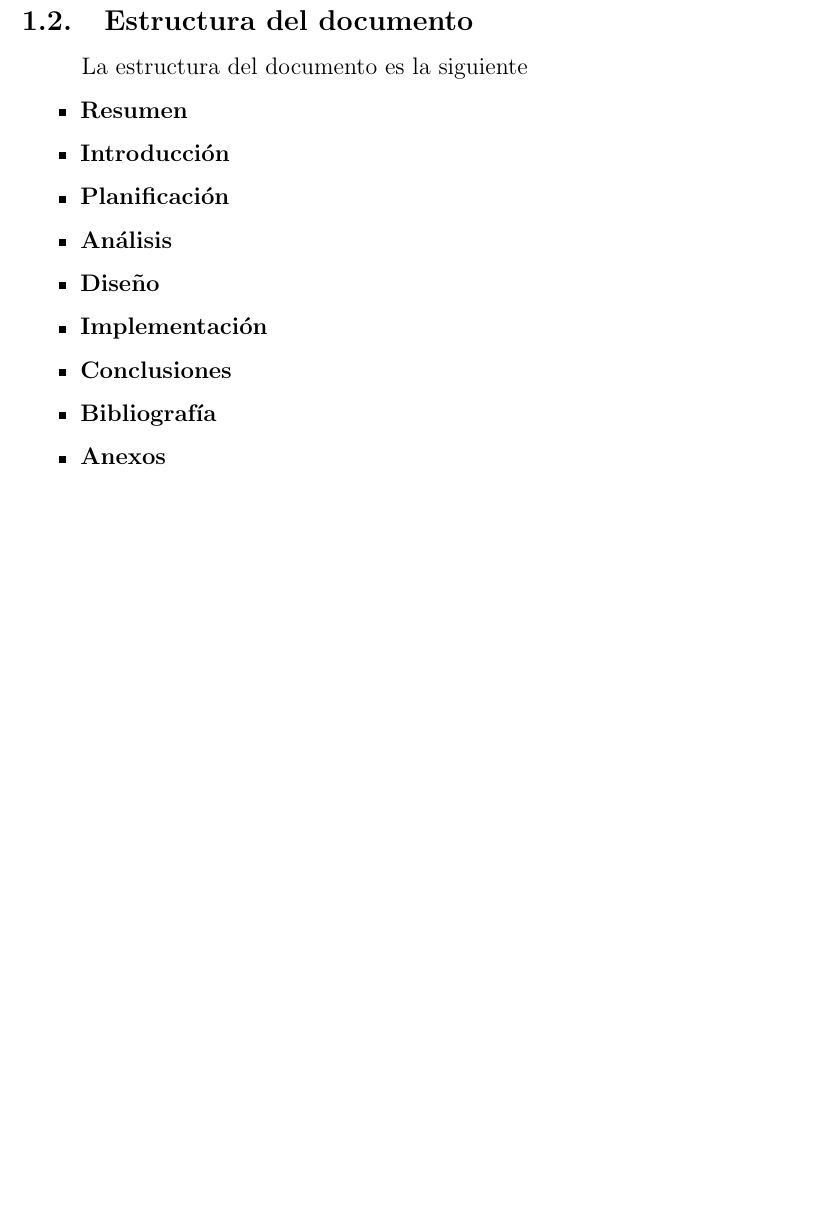
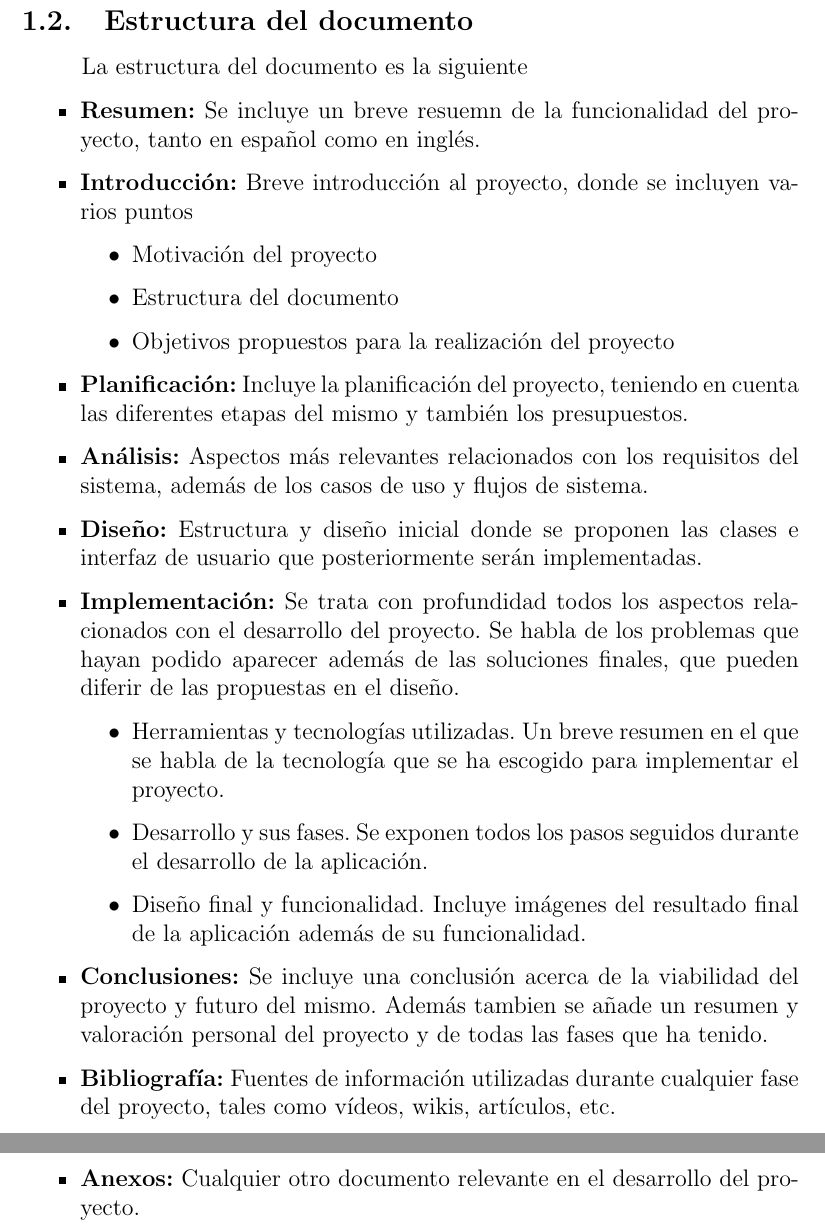
Before and after one commit to vegaplau/adogption-doc, a LaTeX document (memoriatfg.tex): part of page 15 of 15 before the commit and two parts of pages 15 and 16 of 17 after it, the two joined at a grey line, cut so that both start at the same text, the shorter picture padded with empty space. Compiled offline with pdfLaTeX.

```diff
--- a/memoriatfg.tex
+++ b/memoriatfg.tex
@@ -26,6 +38,8 @@
 \setcounter{section}{0}
 \providecommand{\keywords}[1]{\textbf{\textit{Palabras clave:}} #1}
 \renewcommand{\baselinestretch}{1}
+\captionsetup[figure]{}
+\captionsetup[table]{labelformat=empty}
 
 % Empieza el documento
 \begin{document}
@@ -182,13 +202,23 @@
 La estructura del documento es la siguiente
 
 \begin{itemize}
-\item \textbf{Resumen}
-\item \textbf{Introducción}
-\item \textbf{Planificación}
-\item \textbf{Análisis}
-\item \textbf{Diseño}
-\item \textbf{Implementación}
-\item \textbf{Conclusiones}
-\item \textbf{Bibliografía}
-\item \textbf{Anexos}
+\item \textbf{Resumen:} Se incluye un breve resuemn de la funcionalidad del proyecto, tanto en español como en inglés.
+\item \textbf{Introducción:} Breve introducción al proyecto, donde se incluyen varios puntos
+	\begin{itemize}
+		\item Motivación del proyecto
+		\item Estructura del documento
+		\item Objetivos propuestos para la realización del proyecto
+	\end {itemize}
+\item \textbf{Planificación:} Incluye la planificación del proyecto, teniendo en cuenta las diferentes etapas del mismo y también los presupuestos.
+\item \textbf{Análisis:} Aspectos más relevantes relacionados con los requisitos del sistema, además de los casos de uso y flujos de sistema.
+\item \textbf{Diseño:} Estructura y diseño inicial donde se proponen las clases e interfaz de usuario que posteriormente serán implementadas.
+\item \textbf{Implementación:} Se trata con profundidad todos los aspectos relacionados con el desarrollo del proyecto. Se habla de los problemas que hayan podido aparecer además de las soluciones finales, que pueden diferir de las propuestas en el diseño.
+	\begin{itemize}
+		\item Herramientas y tecnologías utilizadas. Un breve resumen en el que se habla de la tecnología que se ha escogido para implementar el proyecto.
+		\item Desarrollo y sus fases. Se exponen todos los pasos seguidos durante el desarrollo de la aplicación.
+		\item Diseño final y funcionalidad. Incluye imágenes del resultado final de la aplicación además de su funcionalidad.
+	\end {itemize}
+\item \textbf{Conclusiones:} Se incluye una conclusión acerca de la viabilidad del proyecto y futuro del mismo. Además tambien se añade un resumen y valoración personal del proyecto y de todas las fases que ha tenido.
+\item \textbf{Bibliografía:} Fuentes de información utilizadas durante cualquier fase del proyecto, tales como vídeos, wikis, artículos, etc.
+\item \textbf{Anexos:} Cualquier otro documento relevante en el desarrollo del proyecto.
 \end{itemize}
```
Also changed, not shown: memoriatfg.pdf, memoriatfg.tex (49 more changed lines), 1 other file.
